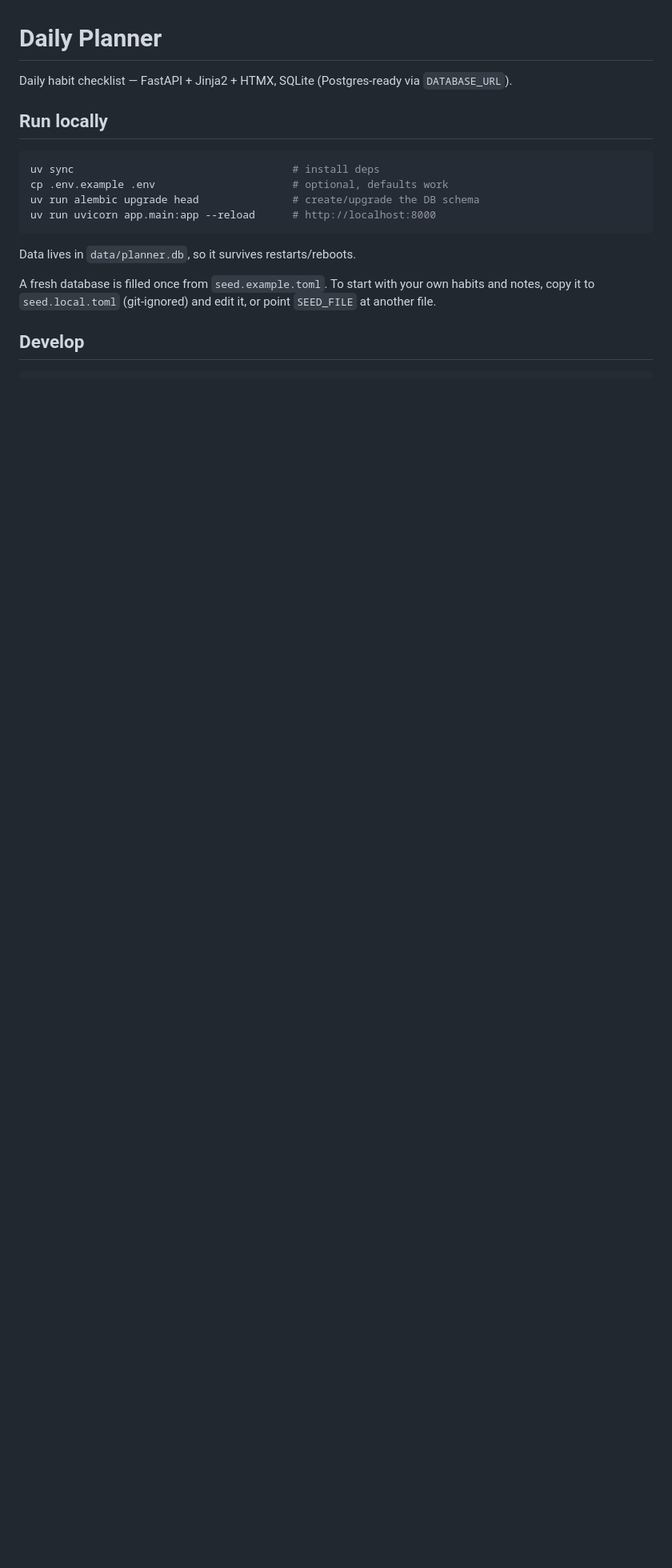
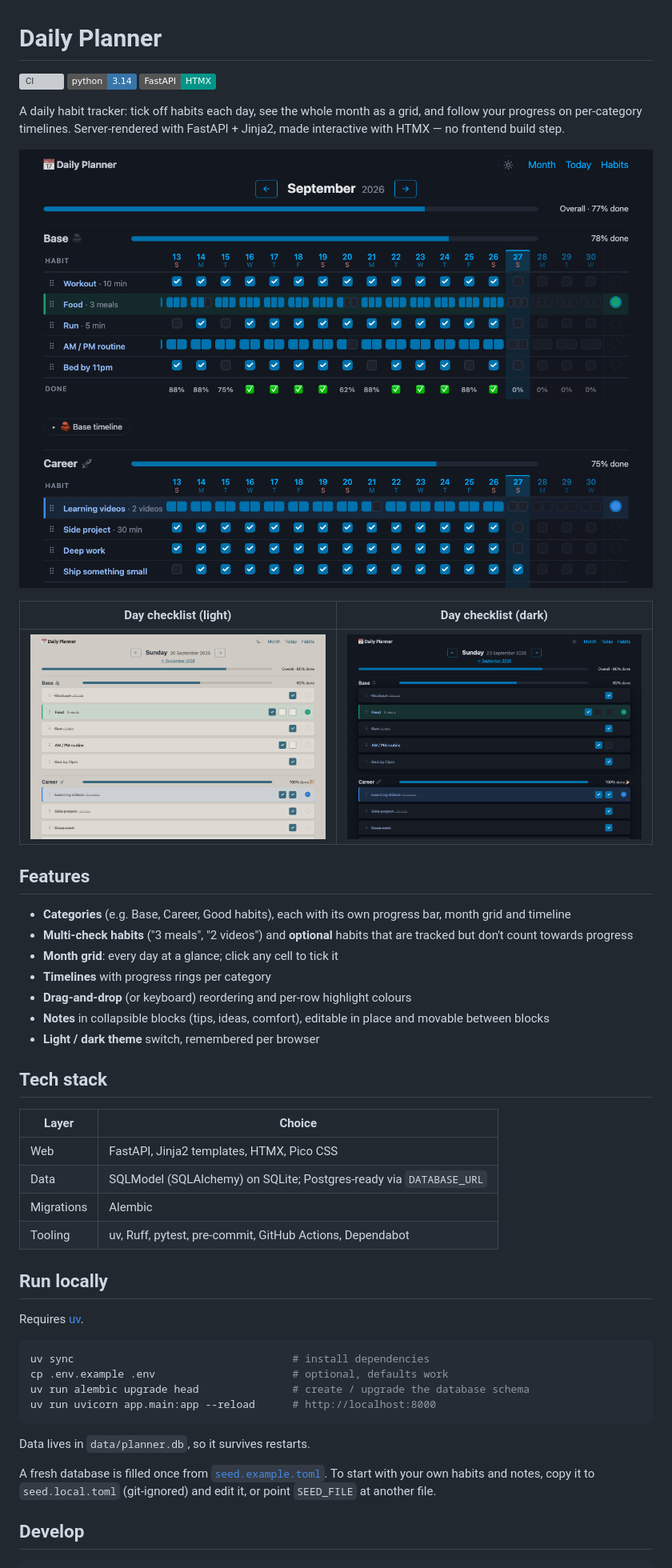
Before and after one commit to iraynovskyy/daily-planner, a Markdown page: README.md, the part around one of its changes. Shown at 80% size. Drawn GitHub-style; pictures changed too: docs/screenshots/day-dark.png (added), docs/screenshots/day-light.png (added), docs/screenshots/month-dark.png (added); badges without logos; blank space fills up the shorter version; grey boxes are pictures that could not be loaded.

````diff
--- a/README.md
+++ b/README.md
@@ -1,18 +1,49 @@
 # Daily Planner
 
-Daily habit checklist — FastAPI + Jinja2 + HTMX, SQLite (Postgres-ready via `DATABASE_URL`).
+[![CI](https://github.com/iraynovskyy/daily-planner/actions/workflows/ci.yml/badge.svg)](https://github.com/iraynovskyy/daily-planner/actions/workflows/ci.yml)
+![Python 3.14](https://img.shields.io/badge/python-3.14-3776ab)
+![FastAPI](https://img.shields.io/badge/FastAPI-HTMX-009688)
+
+A daily habit tracker: tick off habits each day, see the whole month as a grid, and follow your
+progress on per-category timelines. Server-rendered with FastAPI + Jinja2, made interactive with
+HTMX — no frontend build step.
+
+![Month grid, dark theme](docs/screenshots/month-dark.png)
+
+| Day checklist (light) | Day checklist (dark) |
+|---|---|
+| ![Day, light theme](docs/screenshots/day-light.png) | ![Day, dark theme](docs/screenshots/day-dark.png) |
+
+## Features
+- **Categories** (e.g. Base, Career, Good habits), each with its own progress bar, month grid and timeline
+- **Multi-check habits** ("3 meals", "2 videos") and **optional** habits that are tracked but don't count towards progress
+- **Month grid**: every day at a glance; click any cell to tick it
+- **Timelines** with progress rings per category
+- **Drag-and-drop** (or keyboard) reordering and per-row highlight colours
+- **Notes** in collapsible blocks (tips, ideas, comfort), editable in place and movable between blocks
+- **Light / dark theme** switch, remembered per browser
+
+## Tech stack
+| Layer | Choice |
+|---|---|
+| Web | FastAPI, Jinja2 templates, HTMX, Pico CSS |
+| Data | SQLModel (SQLAlchemy) on SQLite; Postgres-ready via `DATABASE_URL` |
+| Migrations | Alembic |
+| Tooling | uv, Ruff, pytest, pre-commit, GitHub Actions, Dependabot |
 
 ## Run locally
+Requires [uv](https://docs.astral.sh/uv/).
 ```bash
-uv sync                                   # install deps
+uv sync                                   # install dependencies
 cp .env.example .env                      # optional, defaults work
-uv run alembic upgrade head               # create/upgrade the DB schema
+uv run alembic upgrade head               # create / upgrade the database schema
 uv run uvicorn app.main:app --reload      # http://localhost:8000
 ```
-Data lives in `data/planner.db`, so it survives restarts/reboots.
+Data lives in `data/planner.db`, so it survives restarts.
 
-A fresh database is filled once from `seed.example.toml`. To start with your own habits and notes,
-copy it to `seed.local.toml` (git-ignored) and edit it, or point `SEED_FILE` at another file.
+A fresh database is filled once from [`seed.example.toml`](seed.example.toml). To start with your
+own habits and notes, copy it to `seed.local.toml` (git-ignored) and edit it, or point `SEED_FILE`
+at another file.
 
 ## Develop
 ```bash
````
Also changed, not shown: other parts of README.md (+23 -9 lines), docs/screenshots/month-light.png (added), 6 other files.
